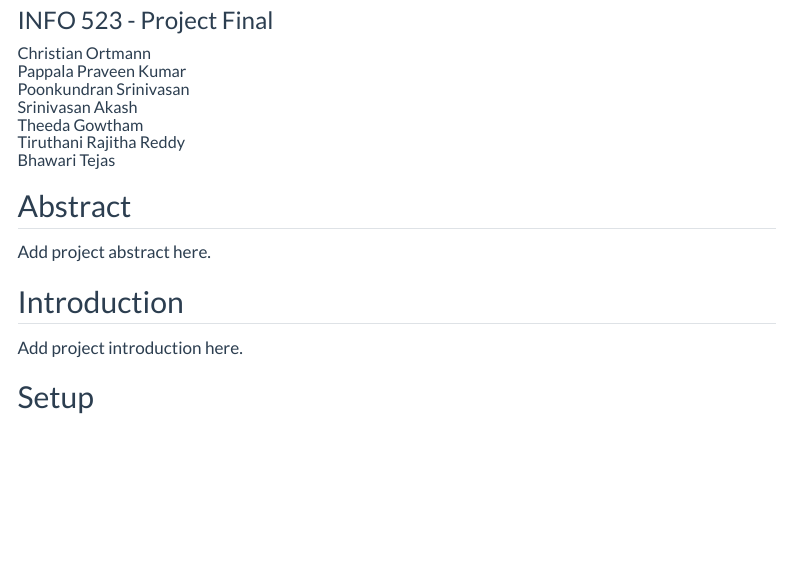
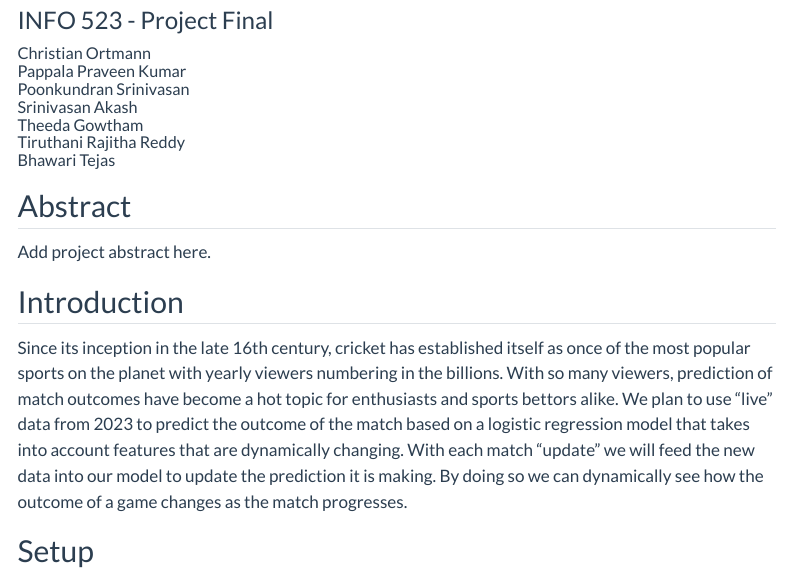
Before and after one commit to poonkundransrinivasan/Cricket-Match-Result-Forecasting, a Quarto document (index.qmd): the page in a window 1100 px wide, from 120 px down. Rendered offline with R 4.5, knitr and Pandoc in place of Quarto, with nearby package versions; some code elsewhere in the file could not run offline; menus at the side of the page are left out.

Commit message:
Update index.qmd

````diff
--- a/index.qmd
+++ b/index.qmd
@@ -29,7 +29,7 @@ Add project abstract here.
 
 
 ## Introduction
-Add project introduction here.
+Since its inception in the late 16th century, cricket has established itself as once of the most popular sports on the planet with yearly viewers numbering in the billions. With so many viewers, prediction of match outcomes have become a hot topic for enthusiasts and sports bettors alike. We plan to use “live” data from 2023 to predict the outcome of the match based on a logistic regression model that takes into account features that are dynamically changing. With each match “update” we will feed the new data into our model to update the prediction it is making. By doing so we can dynamically see how the outcome of a game changes as the match progresses.
 
 ## Setup
 ```{python}
````
